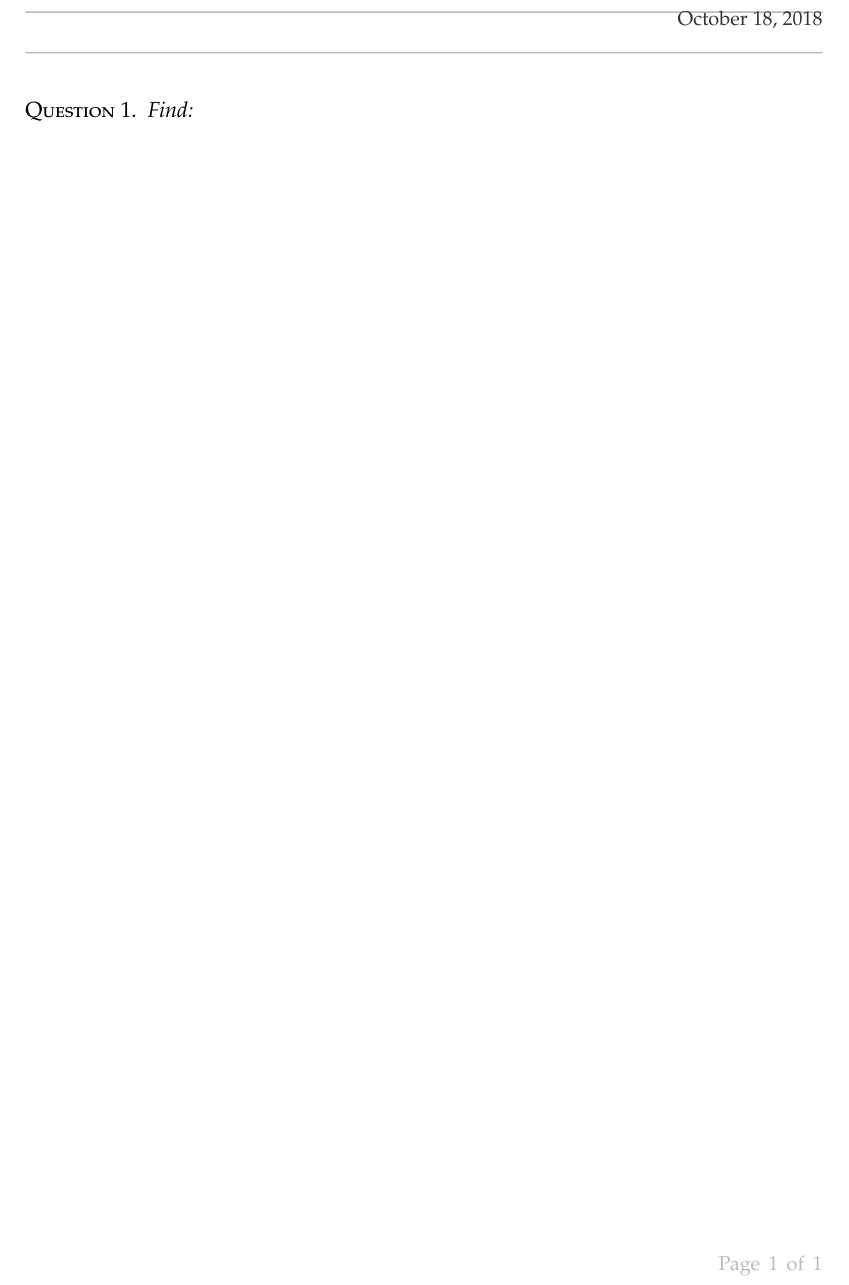
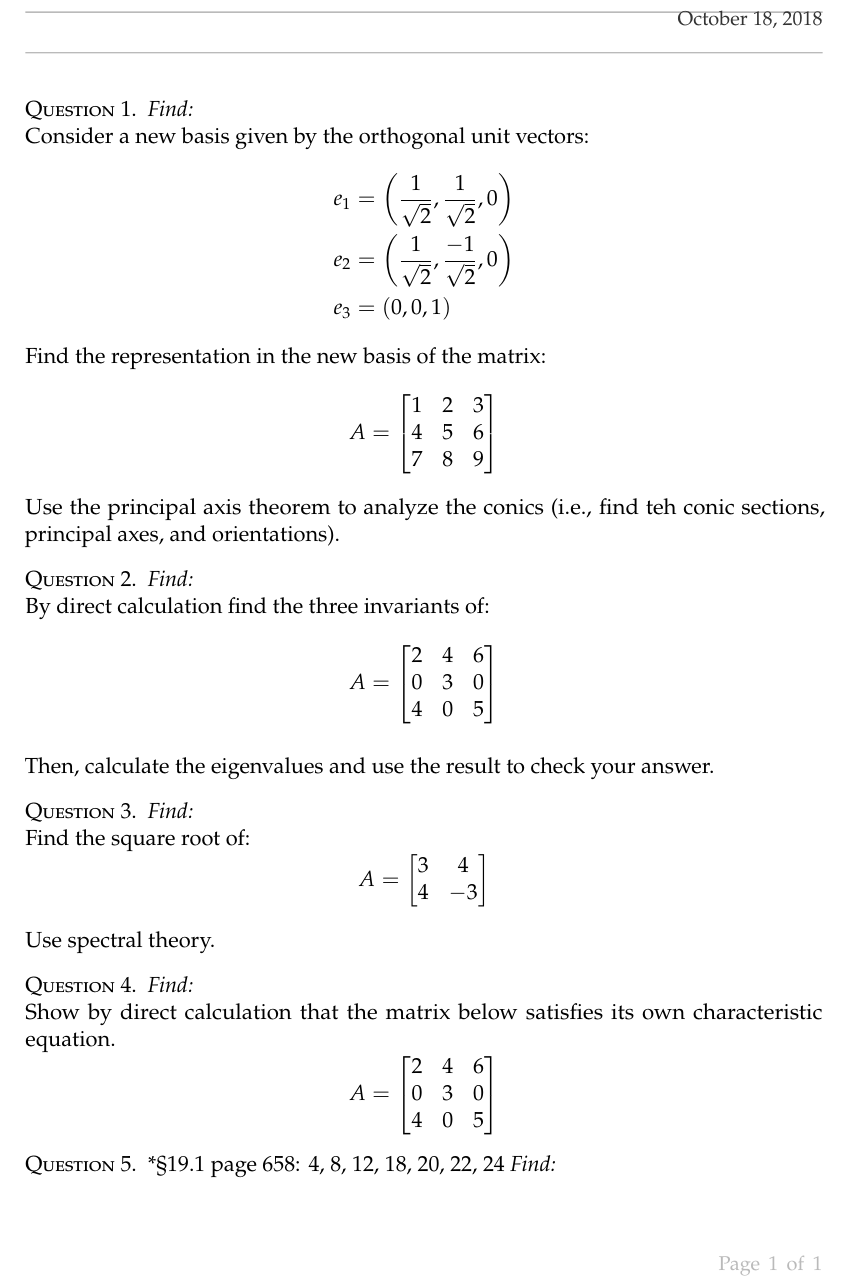
Before and after one commit to JustinClough/Learning_Codes, a LaTeX problem sheet (Eng_Analysis_AME_525/hw9/hw9.tex): part of the page, cut so that both start at the same text. Compiled offline with pdfLaTeX.

Commit message:
Adds problem statments for all but last problems

```diff
--- a/Eng_Analysis_AME_525/hw9/hw9.tex
+++ b/Eng_Analysis_AME_525/hw9/hw9.tex
@@ -15,7 +15,75 @@
 \question
 \emph{Find:}
 \newline
+Consider a new basis given by the orthogonal unit vectors:
+\begin{align*}
+e_1 &=
+  \left( \frac{1}{\sqrt{2}}, \frac{1}{\sqrt{2}}, 0 \right) \\
+e_2 &=
+  \left( \frac{1}{\sqrt{2}}, \frac{-1}{\sqrt{2}}, 0 \right) \\
+e_3 &=
+  \left( 0,0,1 \right)
+\end{align*}
+\noindent
+Find the representation in the new basis of the matrix:
+\begin{equation*}
+A =
+  \begin{bmatrix}
+    1 & 2 & 3 \\
+    4 & 5 & 6 \\
+    7 & 8 & 9
+  \end{bmatrix}
+\end{equation*}
+\noindent
+Use the principal axis theorem to analyze the conics
+(i.e., find teh conic sections, principal axes, and orientations).
 
+\question
+\emph{Find:}
+\newline
+By direct calculation find the three invariants of:
+\begin{equation*}
+A =
+  \begin{bmatrix}
+  2 & 4 & 6 \\
+  0 & 3 & 0 \\
+  4 & 0 & 5
+  \end{bmatrix}
+\end{equation*}
+
+Then, calculate the eigenvalues and use the result to check your answer.
+
+\question
+\emph{Find:}
+\newline
+Find the square root of:
+\begin{equation*}
+A =
+  \begin{bmatrix}
+  3 & 4 \\
+  4 & -3
+  \end{bmatrix}
+\end{equation*}
+
+Use spectral theory.
+
+\question
+\emph{Find:}
+\newline
+Show by direct calculation that the matrix below
+satisfies its own characteristic equation.
+\begin{equation*}
+A =
+  \begin{bmatrix}
+  2 & 4 & 6 \\
+  0 & 3 & 0 \\
+  4 & 0 & 5
+  \end{bmatrix}
+\end{equation*}
+
+\question*{\S 19.1 page 658: 4, 8, 12, 18, 20, 22, 24}
+\emph{Find:}
+\newline
 
 
 \end{document}
```
